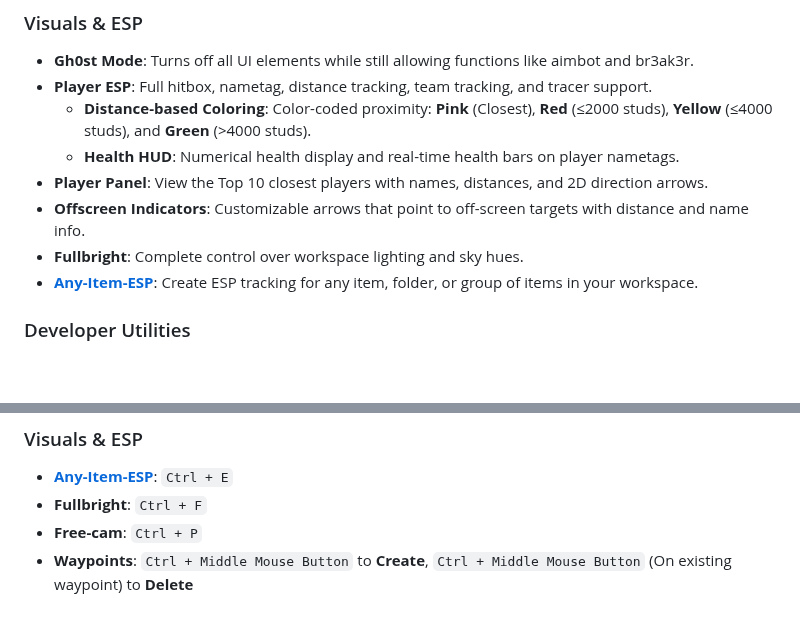
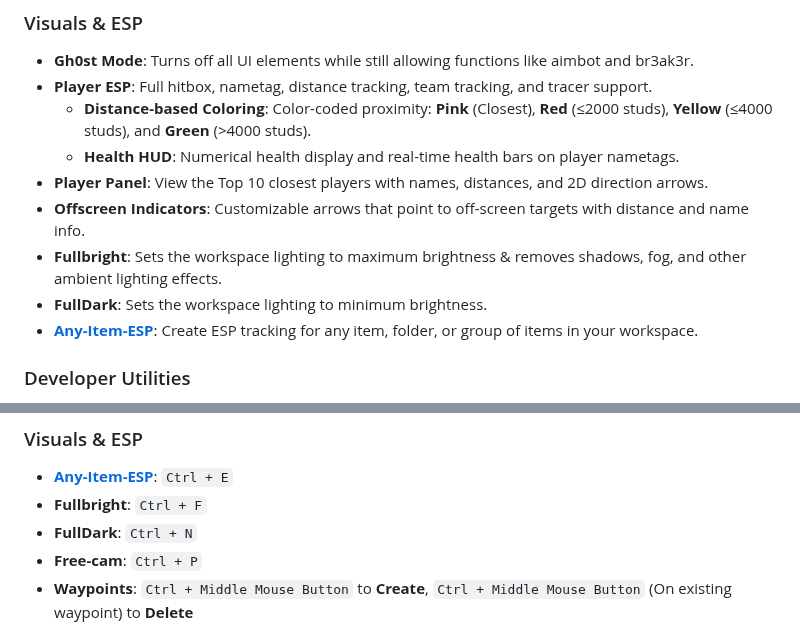
Before and after one commit to JakeHukari/Sp3arParvus, a Markdown page: README.md, 2 parts joined by grey strips. GitHub-like rendering; blank space fills up the shorter version.

Commit message:
FullDark

```diff
--- a/README.md
+++ b/README.md
@@ -51,7 +51,8 @@ Upon execution, the Sp3arParvus client will immediately begin enhancing the user
     *   **Health HUD**: Numerical health display and real-time health bars on player nametags.
 *   **Player Panel**: View the Top 10 closest players with names, distances, and 2D direction arrows.
 *   **Offscreen Indicators**: Customizable arrows that point to off-screen targets with distance and name info.
-*   **Fullbright**: Complete control over workspace lighting and sky hues.
+*   **Fullbright**: Sets the workspace lighting to maximum brightness & removes shadows, fog, and other ambient lighting effects.
+*   **FullDark**: Sets the workspace lighting to minimum brightness.
 *   **[Any-Item-ESP](https://github.com/JakeHukari/Any-Item-ESP)**: Create ESP tracking for any item, folder, or group of items in your workspace.
 
 ### Developer Utilities
@@ -79,6 +80,7 @@ Upon execution, the Sp3arParvus client will immediately begin enhancing the user
 ### Visuals & ESP
 *   **[Any-Item-ESP](https://github.com/JakeHukari/Any-Item-ESP)**: `Ctrl + E`
 *   **Fullbright**: `Ctrl + F`
+*   **FullDark**: `Ctrl + N`
 *   **Free-cam**: `Ctrl + P`
 *   **Waypoints**: `Ctrl + Middle Mouse Button` to **Create**, `Ctrl + Middle Mouse Button` (On existing waypoint) to **Delete**
 
```
